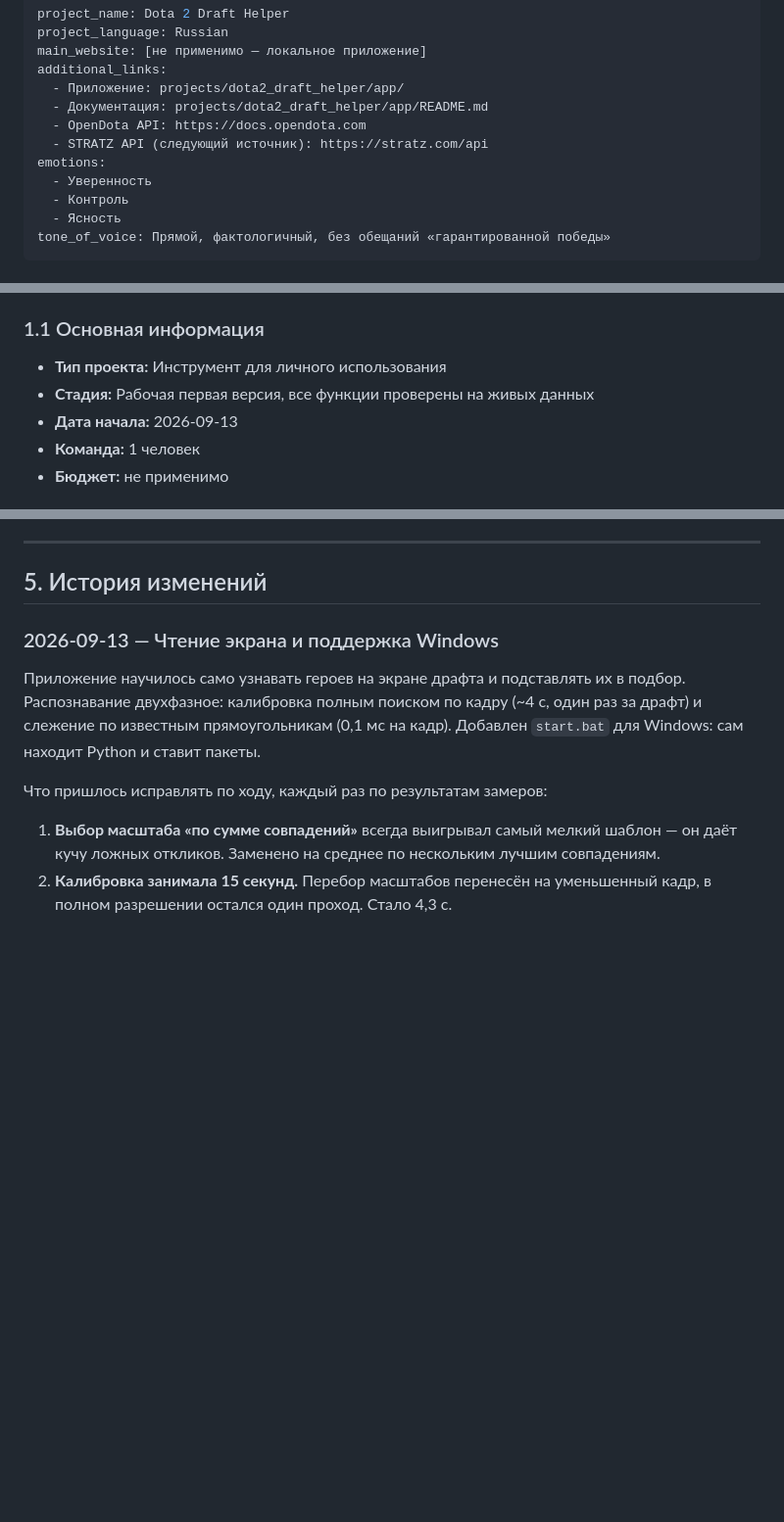
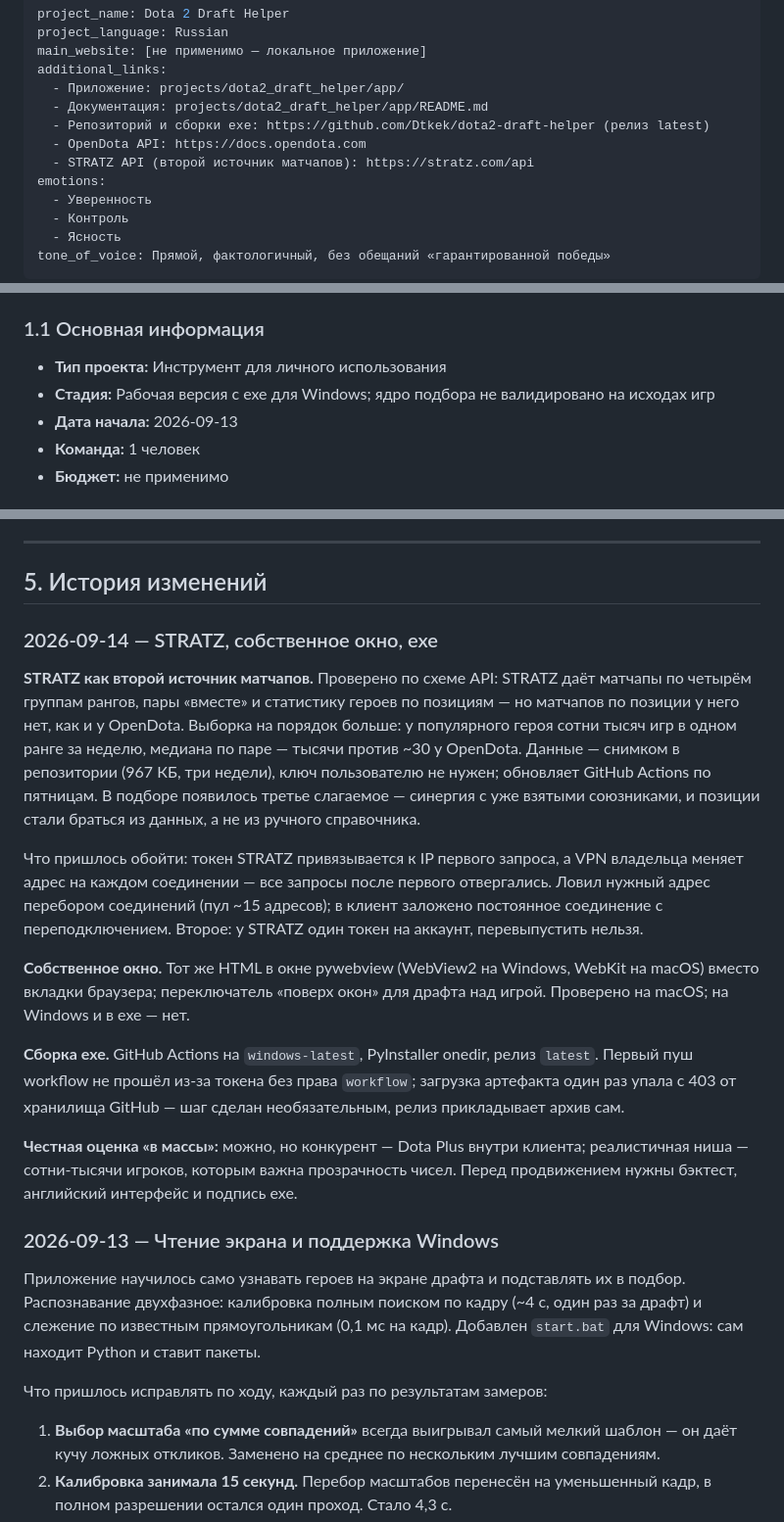
Before and after one commit to Dtkek/dota2-draft-helper, a Markdown page: _project_dota2_draft_helper.md, 3 parts joined by grey strips. Shown at 98% size. Rendered like a GitHub page; blank space fills up the shorter version.

```diff
--- a/_project_dota2_draft_helper.md
+++ b/_project_dota2_draft_helper.md
@@ -5,8 +5,9 @@ main_website: [не применимо — локальное приложени
 additional_links:
   - Приложение: projects/dota2_draft_helper/app/
   - Документация: projects/dota2_draft_helper/app/README.md
+  - Репозиторий и сборки exe: https://github.com/Dtkek/dota2-draft-helper (релиз latest)
   - OpenDota API: https://docs.opendota.com
-  - STRATZ API (следующий источник): https://stratz.com/api
+  - STRATZ API (второй источник матчапов): https://stratz.com/api
 emotions:
   - Уверенность
   - Контроль
@@ -25,7 +26,7 @@ tone_of_voice: Прямой, фактологичный, без обещаний
 ### 1.1 Основная информация
 
 - **Тип проекта:** Инструмент для личного использования
-- **Стадия:** Рабочая первая версия, все функции проверены на живых данных
+- **Стадия:** Рабочая версия с exe для Windows; ядро подбора не валидировано на исходах игр
 - **Дата начала:** 2026-09-13
 - **Команда:** 1 человек
 - **Бюджет:** не применимо
@@ -144,6 +152,18 @@ tone_of_voice: Прямой, фактологичный, без обещаний
 ---
 
 ## 5. История изменений
+
+### 2026-09-14 — STRATZ, собственное окно, exe
+
+**STRATZ как второй источник матчапов.** Проверено по схеме API: STRATZ даёт матчапы по четырём группам рангов, пары «вместе» и статистику героев по позициям — но матчапов по позиции у него нет, как и у OpenDota. Выборка на порядок больше: у популярного героя сотни тысяч игр в одном ранге за неделю, медиана по паре — тысячи против ~30 у OpenDota. Данные — снимком в репозитории (967 КБ, три недели), ключ пользователю не нужен; обновляет GitHub Actions по пятницам. В подборе появилось третье слагаемое — синергия с уже взятыми союзниками, и позиции стали браться из данных, а не из ручного справочника.
+
+Что пришлось обойти: токен STRATZ привязывается к IP первого запроса, а VPN владельца меняет адрес на каждом соединении — все запросы после первого отвергались. Ловил нужный адрес перебором соединений (пул ~15 адресов); в клиент заложено постоянное соединение с переподключением. Второе: у STRATZ один токен на аккаунт, перевыпустить нельзя.
+
+**Собственное окно.** Тот же HTML в окне pywebview (WebView2 на Windows, WebKit на macOS) вместо вкладки браузера; переключатель «поверх окон» для драфта над игрой. Проверено на macOS; на Windows и в exe — нет.
+
+**Сборка exe.** GitHub Actions на `windows-latest`, PyInstaller onedir, релиз `latest`. Первый пуш workflow не прошёл из-за токена без права `workflow`; загрузка артефакта один раз упала с 403 от хранилища GitHub — шаг сделан необязательным, релиз прикладывает архив сам.
+
+**Честная оценка «в массы»:** можно, но конкурент — Dota Plus внутри клиента; реалистичная ниша — сотни-тысячи игроков, которым важна прозрачность чисел. Перед продвижением нужны бэктест, английский интерфейс и подпись exe.
 
 ### 2026-09-13 — Чтение экрана и поддержка Windows
 
```
Also changed, not shown: other parts of _project_dota2_draft_helper.md (+17 -10 lines).
